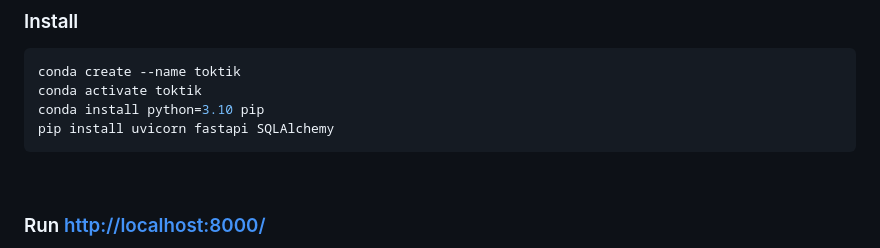
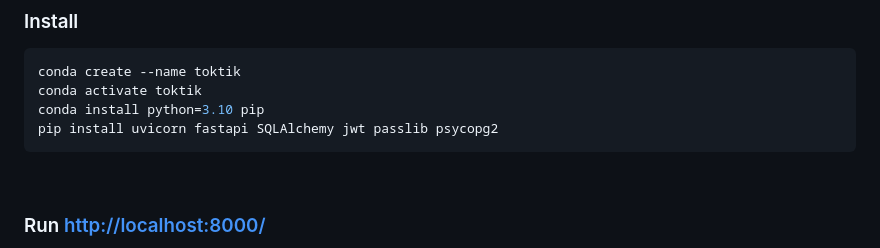
Before and after one commit to Simplon-hdf/toktik_team_a, a Markdown page: README.md, the part around the change. Rendered like a GitHub page.

Commit message:
docs: added a few missing dependencies

````diff
--- a/README.md
+++ b/README.md
@@ -41,7 +41,7 @@ Basic Tiktok clone
 conda create --name toktik
 conda activate toktik
 conda install python=3.10 pip
-pip install uvicorn fastapi SQLAlchemy
+pip install uvicorn fastapi SQLAlchemy jwt passlib psycopg2
 ```
 
 
````
